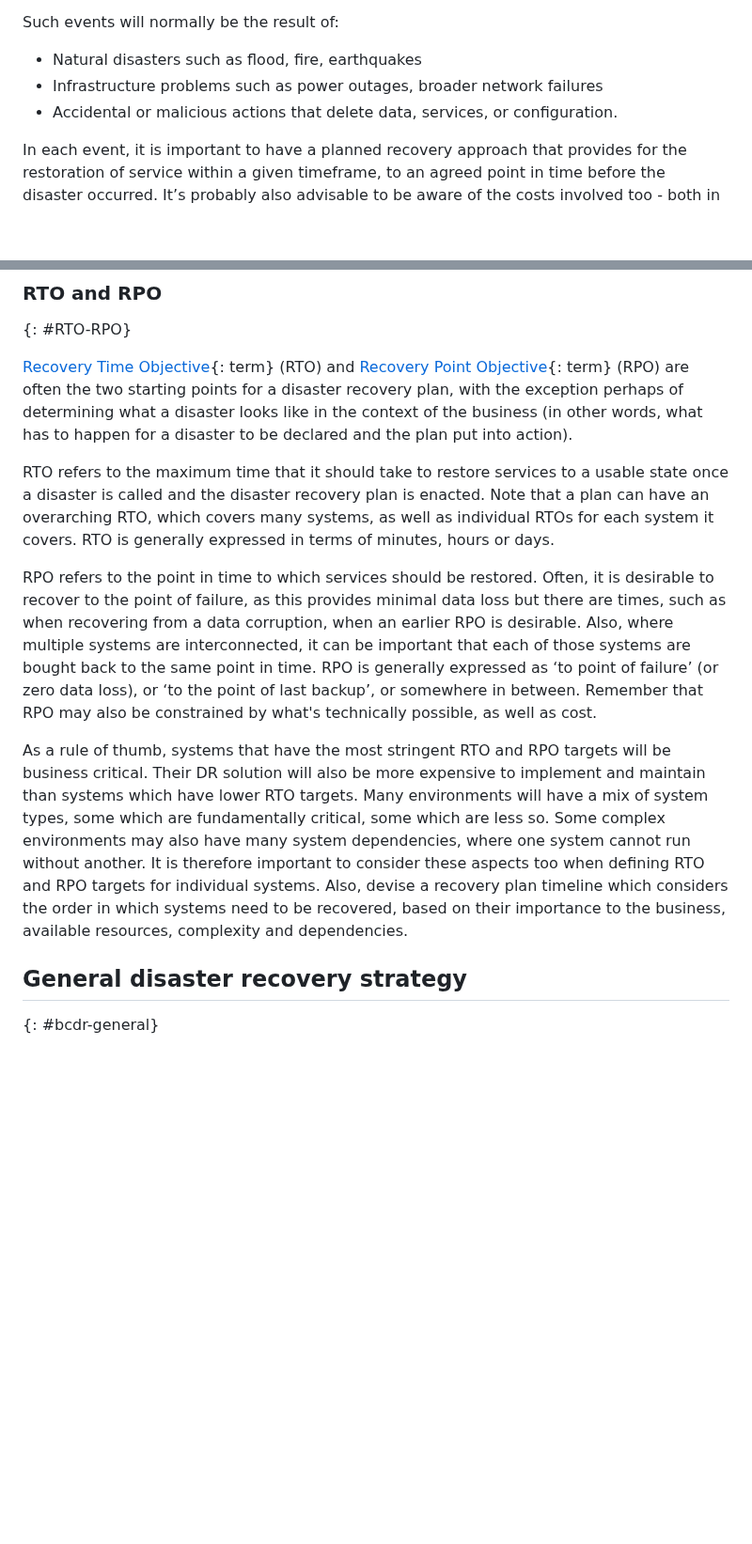
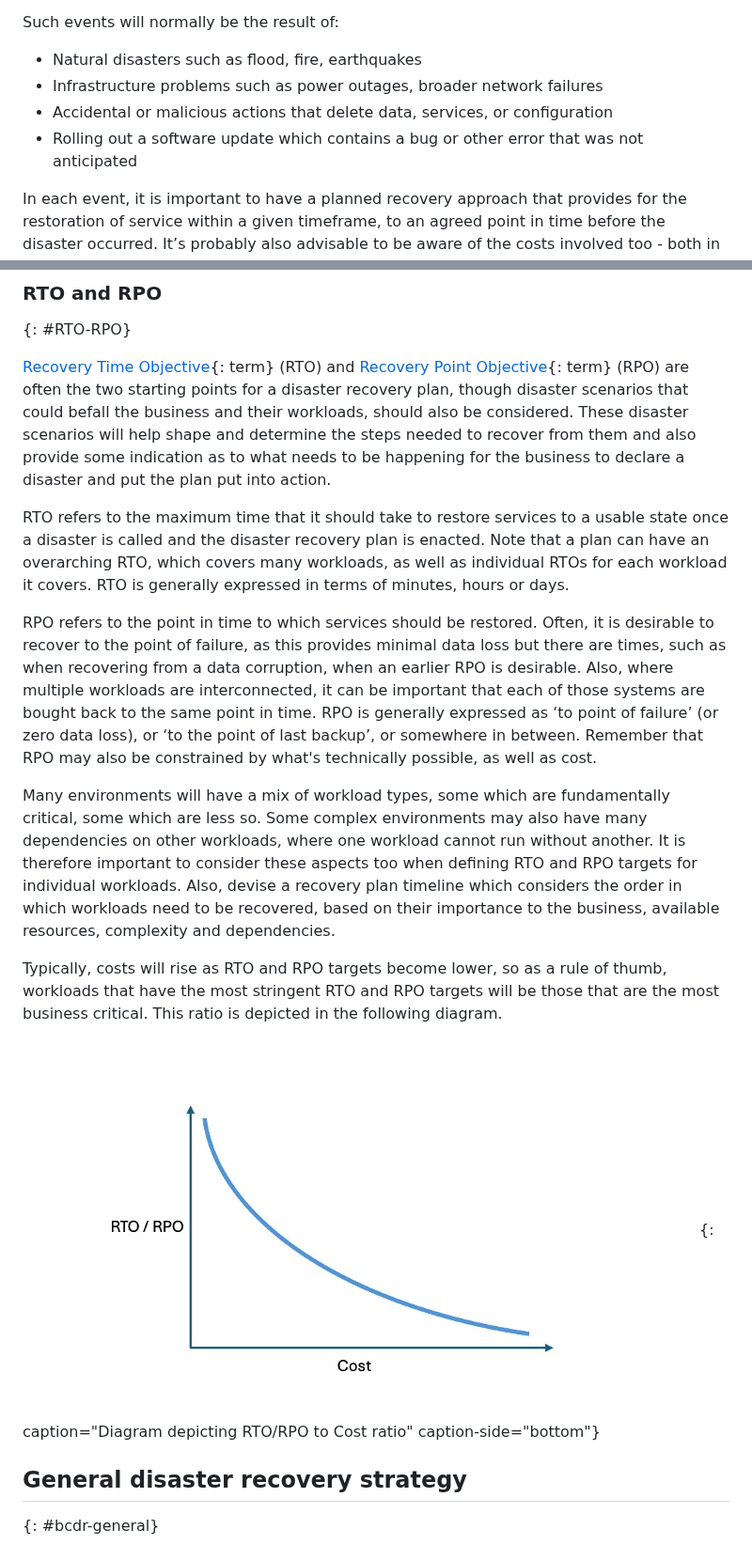
Before and after one commit to ibm-cloud-docs/resiliency, a Markdown page: bcdr-understand.md, 2 parts joined by grey strips. Shown at 94% size. GitHub-like rendering; pictures changed too: images/rto-rpo-cost-curve.jpeg (added); blank space fills up the shorter version.

```diff
--- a/bcdr-understand.md
+++ b/bcdr-understand.md
@@ -54,7 +54,8 @@ Such events will normally be the result of:
 
 * Natural disasters such as flood, fire, earthquakes
 * Infrastructure problems such as power outages, broader network failures
-* Accidental or malicious actions that delete data, services, or configuration.
+* Accidental or malicious actions that delete data, services, or configuration
+* Rolling out a software update which contains a bug or other error that was not anticipated
 
 In each event, it is important to have a planned recovery approach that provides for the restoration of service within a given timeframe, to an agreed point in time before the disaster occurred. It’s probably also advisable to be aware of the costs involved too - both in terms of the cost of downtime to the business and the cost of the solution put in place.
 
@@ -75,13 +76,17 @@ Not all disasters require recovery at a second region. A DBA may accidentally dr
 ### RTO and RPO
 {: #RTO-RPO}
 
-[Recovery Time Objective](#x3167918){: term} (RTO) and [Recovery Point Objective](#x3429911){: term} (RPO) are often the two starting points for a disaster recovery plan, with the exception perhaps of determining what a disaster looks like in the context of the business (in other words, what has to happen for a disaster to be declared and the plan put into action).
+[Recovery Time Objective](#x3167918){: term} (RTO) and [Recovery Point Objective](#x3429911){: term} (RPO) are often the two starting points for a disaster recovery plan, though disaster scenarios that could befall the business and their workloads, should also be considered. These disaster scenarios will help shape and determine the steps needed to recover from them and also provide some indication as to what needs to be happening for the business to declare a disaster and put the plan put into action.
 
-RTO refers to the maximum time that it should take to restore services to a usable state once a disaster is called and the disaster recovery plan is enacted. Note that a plan can have an overarching RTO, which covers many systems, as well as individual RTOs for each system it covers. RTO is generally expressed in terms of minutes, hours or days.
+RTO refers to the maximum time that it should take to restore services to a usable state once a disaster is called and the disaster recovery plan is enacted. Note that a plan can have an overarching RTO, which covers many workloads, as well as individual RTOs for each workload it covers. RTO is generally expressed in terms of minutes, hours or days.
 
-RPO refers to the point in time to which services should be restored. Often, it is desirable to recover to the point of failure, as this provides minimal data loss but there are times, such as when recovering from a data corruption, when an earlier RPO is desirable. Also, where multiple systems are interconnected, it can be important that each of those systems are bought back to the same point in time. RPO is generally expressed as ‘to point of failure’ (or zero data loss), or ‘to the point of last backup’, or somewhere in between. Remember that RPO may also be constrained by what's technically possible, as well as cost.
+RPO refers to the point in time to which services should be restored. Often, it is desirable to recover to the point of failure, as this provides minimal data loss but there are times, such as when recovering from a data corruption, when an earlier RPO is desirable. Also, where multiple workloads are interconnected, it can be important that each of those systems are bought back to the same point in time. RPO is generally expressed as ‘to point of failure’ (or zero data loss), or ‘to the point of last backup’, or somewhere in between. Remember that RPO may also be constrained by what's technically possible, as well as cost.
 
-As a rule of thumb, systems that have the most stringent RTO and RPO targets will be business critical. Their DR solution will also be more expensive to implement and maintain than systems which have lower RTO targets. Many environments will have a mix of system types, some which are fundamentally critical, some which are less so. Some complex environments may also have many system dependencies, where one system cannot run without another. It is therefore important to consider these aspects too when defining RTO and RPO targets for individual systems. Also, devise a recovery plan timeline which considers the order in which systems need to be recovered, based on their importance to the business, available resources, complexity and dependencies.
+Many environments will have a mix of workload types, some which are fundamentally critical, some which are less so. Some complex environments may also have many dependencies on other workloads, where one workload cannot run without another. It is therefore important to consider these aspects too when defining RTO and RPO targets for individual workloads. Also, devise a recovery plan timeline which considers the order in which workloads need to be recovered, based on their importance to the business, available resources, complexity and dependencies.
+
+Typically, costs will rise as RTO and RPO targets become lower, so as a rule of thumb, workloads that have the most stringent RTO and RPO targets will be those that are the most business critical. This ratio is depicted in the following diagram.
+
+![Diagram depicting RTO/RPO to Cost ratio ](images/rto-rpo-cost-curve.jpeg "Diagram depicting RTO/RPO to Cost ratio"){: caption="Diagram depicting RTO/RPO to Cost ratio" caption-side="bottom"}
 
 ## General disaster recovery strategy
 {: #bcdr-general}
```
Also changed, not shown: other parts of bcdr-understand.md (+15 -15 lines), bcdr-approaches.md (+12 -16 lines).
